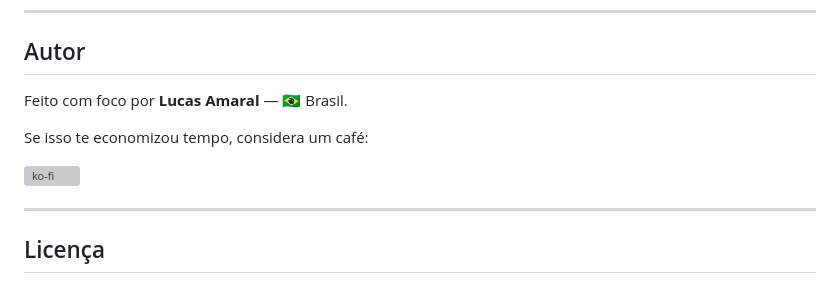
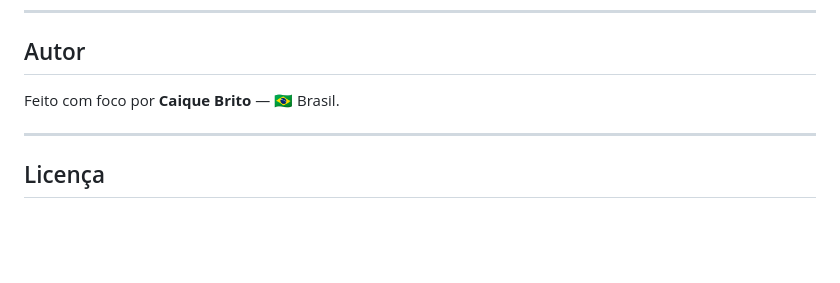
Before and after one commit to caiquebrito/nodum, a Markdown page: README.md, the part around the change. Drawn GitHub-style; blank space fills up the shorter version; grey boxes are pictures that could not be loaded.

```diff
--- a/README.md
+++ b/README.md
@@ -387,11 +387,7 @@ serve.py               ~30 linhas  — servidor HTTP local
 
 ## Autor
 
-Feito com foco por **Lucas Amaral** — 🇧🇷 Brasil.
-
-Se isso te economizou tempo, considera um café:
-
-[![ko-fi](https://ko-fi.com/img/githubbutton_sm.svg)](https://ko-fi.com/koalitos)
+Feito com foco por **Caique Brito** — 🇧🇷 Brasil.
 
 ---
 
```
